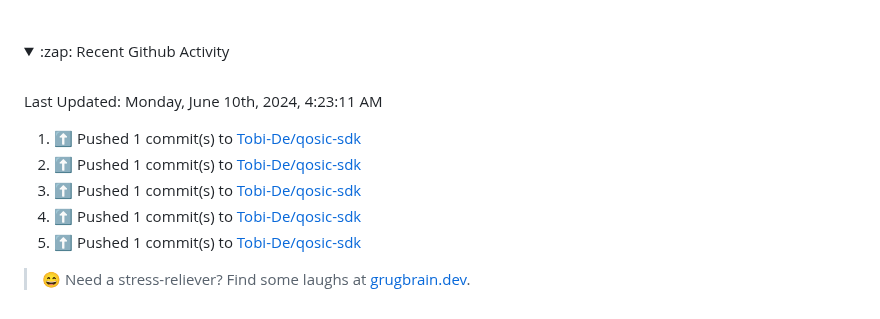
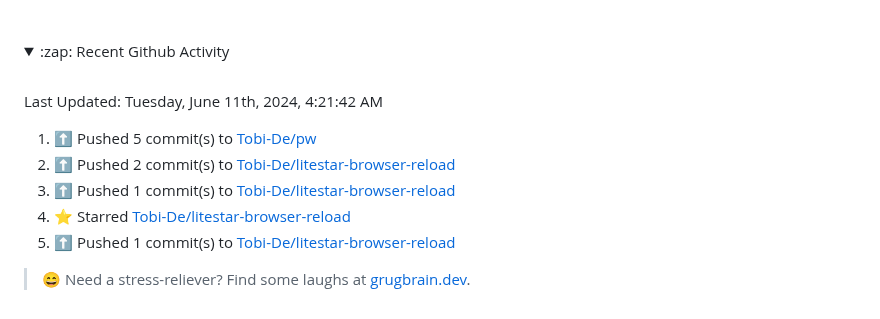
Before and after one commit to Tobi-De/Tobi-De, a Markdown page: README.md, the part around the change. Drawn GitHub-style; folded sections open.

Commit message:
⚡ Update README with the recent activity

```diff
--- a/README.md
+++ b/README.md
@@ -75,15 +75,15 @@ My latest publications:
 <br>
 
  <!--RECENT_ACTIVITY:last_update-->
-Last Updated: Monday, June 10th, 2024, 4:23:11 AM
+Last Updated: Tuesday, June 11th, 2024, 4:21:42 AM
  <!--RECENT_ACTIVITY:last_update_end-->
 
  <!--RECENT_ACTIVITY:start-->
-1. ⬆️ Pushed 1 commit(s) to [Tobi-De/qosic-sdk](https://github.com/Tobi-De/qosic-sdk)<br>
-2. ⬆️ Pushed 1 commit(s) to [Tobi-De/qosic-sdk](https://github.com/Tobi-De/qosic-sdk)<br>
-3. ⬆️ Pushed 1 commit(s) to [Tobi-De/qosic-sdk](https://github.com/Tobi-De/qosic-sdk)<br>
-4. ⬆️ Pushed 1 commit(s) to [Tobi-De/qosic-sdk](https://github.com/Tobi-De/qosic-sdk)<br>
-5. ⬆️ Pushed 1 commit(s) to [Tobi-De/qosic-sdk](https://github.com/Tobi-De/qosic-sdk)<br>
+1. ⬆️ Pushed 5 commit(s) to [Tobi-De/pw](https://github.com/Tobi-De/pw)<br>
+2. ⬆️ Pushed 2 commit(s) to [Tobi-De/litestar-browser-reload](https://github.com/Tobi-De/litestar-browser-reload)<br>
+3. ⬆️ Pushed 1 commit(s) to [Tobi-De/litestar-browser-reload](https://github.com/Tobi-De/litestar-browser-reload)<br>
+4. ⭐ Starred [Tobi-De/litestar-browser-reload](https://github.com/Tobi-De/litestar-browser-reload)<br>
+5. ⬆️ Pushed 1 commit(s) to [Tobi-De/litestar-browser-reload](https://github.com/Tobi-De/litestar-browser-reload)<br>
  <!--RECENT_ACTIVITY:end-->
 
 </details>
```
